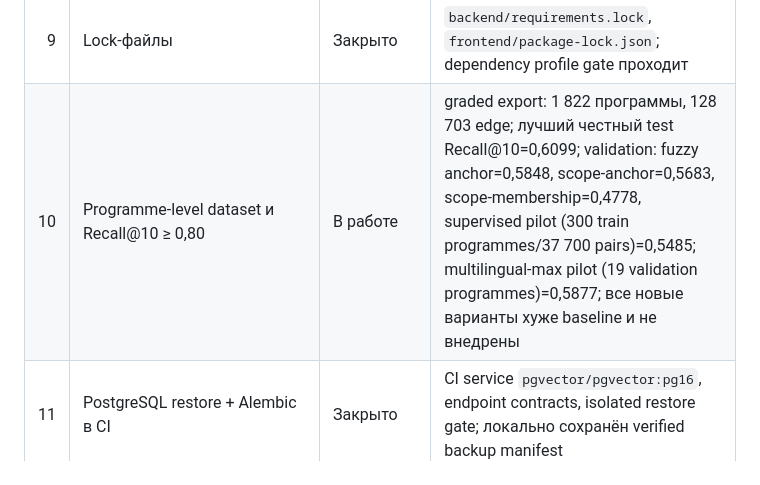
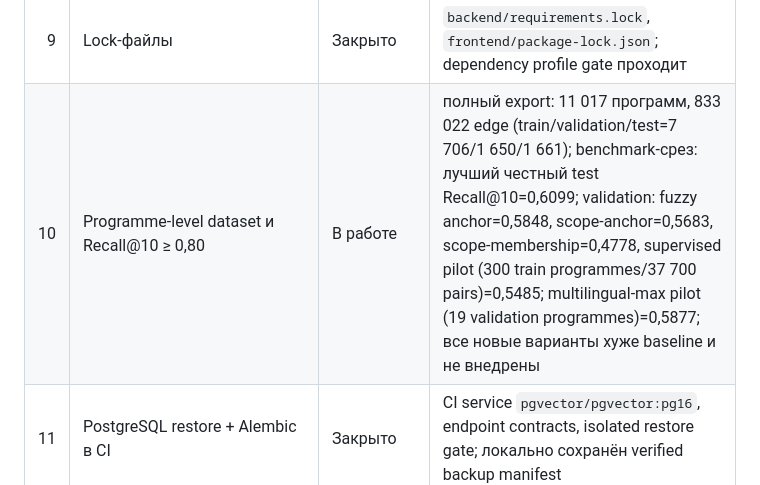
Before and after one commit to kmypat-commits/curriculum-kag, a Markdown page: docs/OPTIMIZATION_ACCEPTANCE_2026_08_RU.md, the part around the change. Drawn GitHub-style.

```diff
--- a/docs/OPTIMIZATION_ACCEPTANCE_2026_08_RU.md
+++ b/docs/OPTIMIZATION_ACCEPTANCE_2026_08_RU.md
@@ -14,7 +14,7 @@
 | 7 | Checksum-кэш EPVO/LO | Закрыто | stage cache инвалидируется при in-place checksum/fingerprint изменении; тесты проходят |
 | 8 | Узкие исключения | Закрыто | В production-коде осталось 2 `except Exception`, оба только на transaction rollback boundaries |
 | 9 | Lock-файлы | Закрыто | `backend/requirements.lock`, `frontend/package-lock.json`; dependency profile gate проходит |
-| 10 | Programme-level dataset и Recall@10 ≥ 0,80 | В работе | graded export: 1 822 программы, 128 703 edge; лучший честный test Recall@10=0,6099; validation: fuzzy anchor=0,5848, scope-anchor=0,5683, scope-membership=0,4778, supervised pilot (300 train programmes/37 700 pairs)=0,5485; multilingual-max pilot (19 validation programmes)=0,5877; все новые варианты хуже baseline и не внедрены |
+| 10 | Programme-level dataset и Recall@10 ≥ 0,80 | В работе | полный export: 11 017 программ, 833 022 edge (train/validation/test=7 706/1 650/1 661); benchmark-срез: лучший честный test Recall@10=0,6099; validation: fuzzy anchor=0,5848, scope-anchor=0,5683, scope-membership=0,4778, supervised pilot (300 train programmes/37 700 pairs)=0,5485; multilingual-max pilot (19 validation programmes)=0,5877; все новые варианты хуже baseline и не внедрены |
 | 11 | PostgreSQL restore + Alembic в CI | Закрыто | CI service `pgvector/pgvector:pg16`, endpoint contracts, isolated restore gate; локально сохранён verified backup manifest |
 | 12 | Staging backup/manifest/tag/runbook | Частично закрыто | backup manifest, `staging-manifest.json`, runbook и guarded tag script готовы; tag ждёт ручной browser smoke |
 
```
Also changed, not shown: docs/EPVO_FULL_DATASET_2026_08_RU.md (added, +40 -0 lines), docs/PLAN_2026_08_RU.md (+7 -0 lines).
